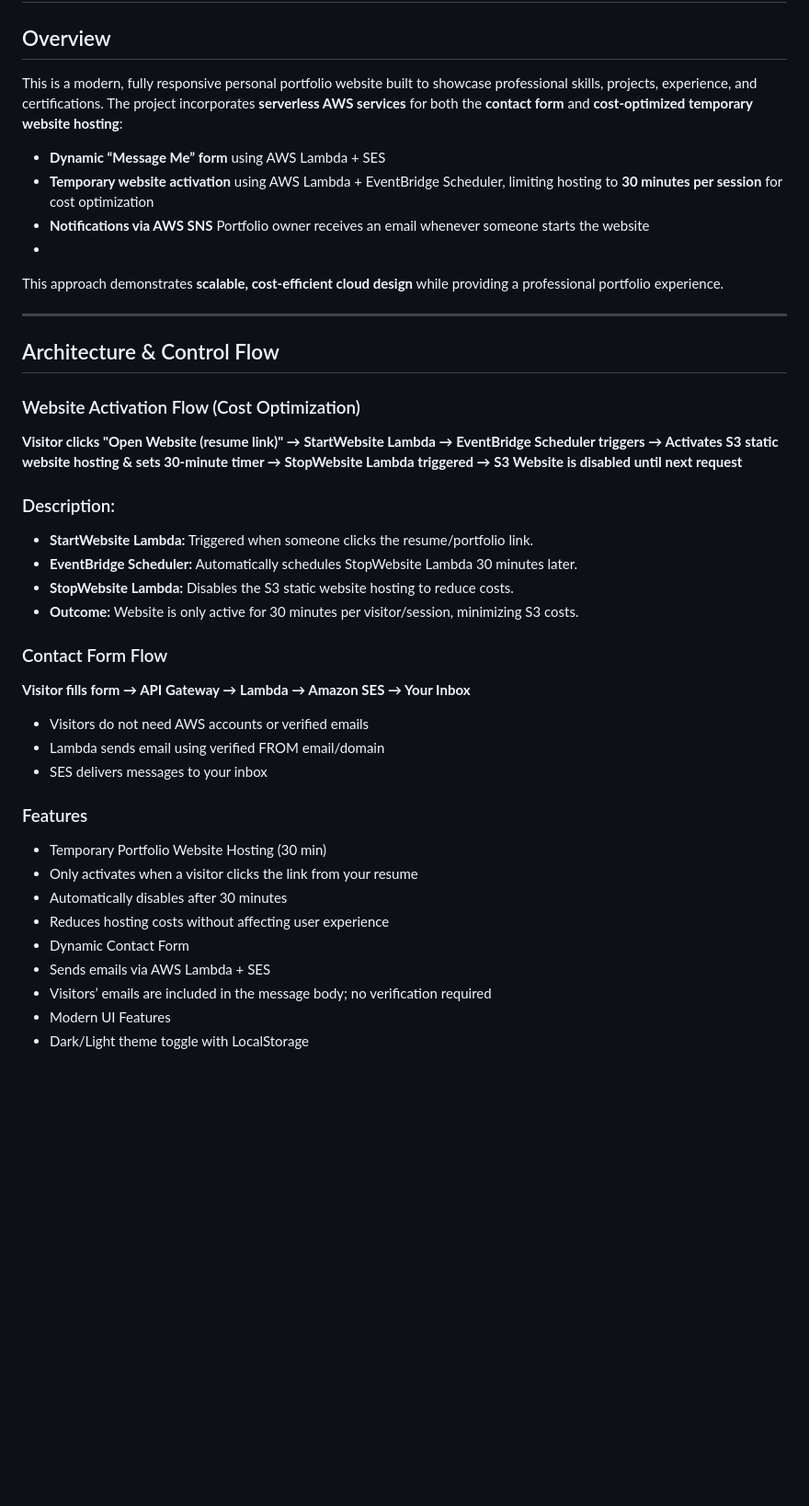
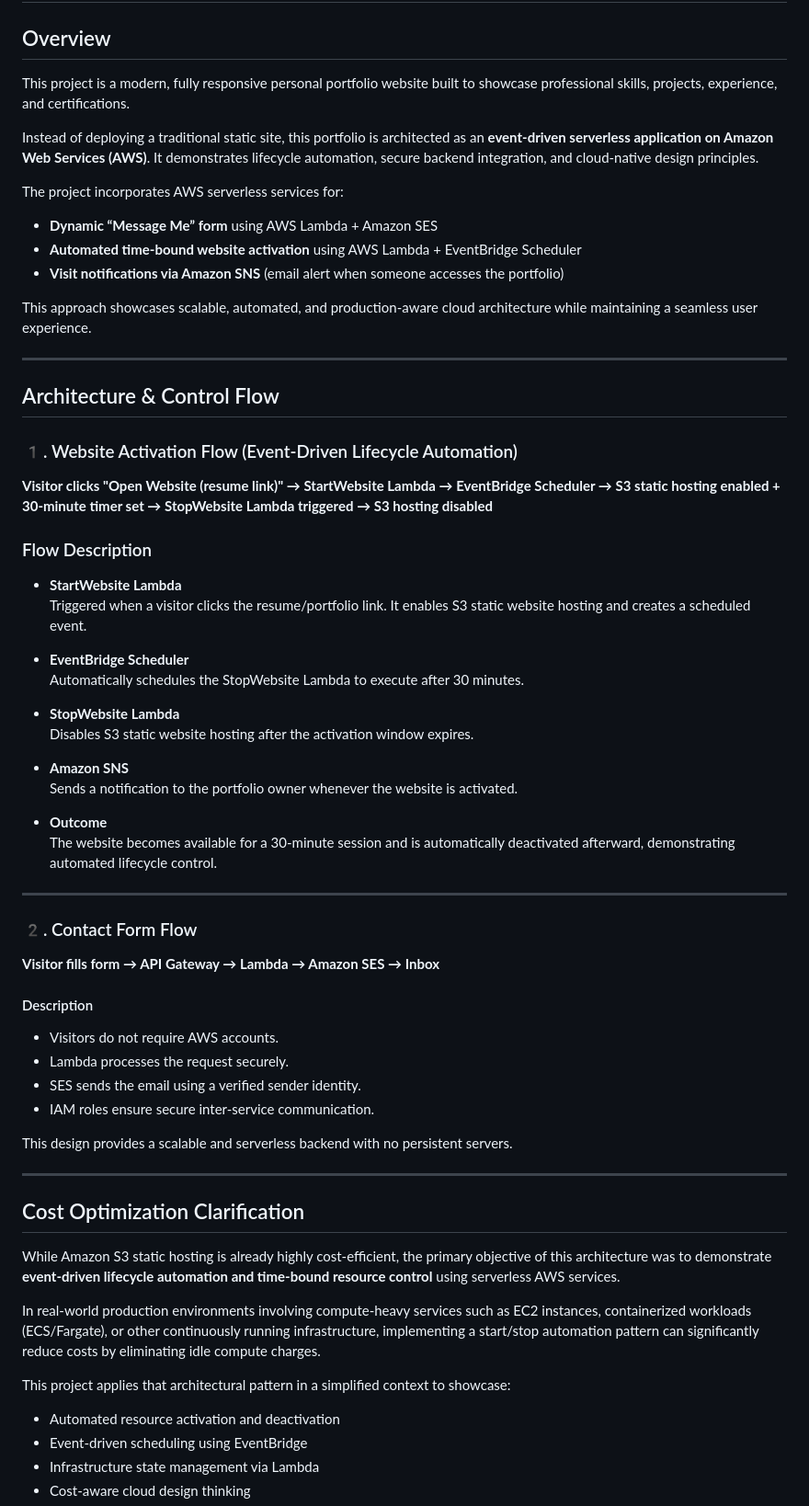
Before and after one commit to Sayyaddsameer/OnDemand-Portfolio, a Markdown page: README.md, the part around one of its changes. Shown at 92% size. Drawn GitHub-style; blank space fills up the shorter version.

```diff
--- a/README.md
+++ b/README.md
@@ -2,45 +2,70 @@
 
 ## Overview
 
-This is a modern, fully responsive personal portfolio website built to showcase professional skills, projects, experience, and certifications. The project incorporates **serverless AWS services** for both the **contact form** and **cost-optimized temporary website hosting**:
+This project is a modern, fully responsive personal portfolio website built to showcase professional skills, projects, experience, and certifications.
 
-- **Dynamic “Message Me” form** using AWS Lambda + SES
-- **Temporary website activation** using AWS Lambda + EventBridge Scheduler, limiting hosting to **30 minutes per session** for cost optimization
-- **Notifications via AWS SNS** Portfolio owner receives an email whenever someone starts the website
--
-This approach demonstrates **scalable, cost-efficient cloud design** while providing a professional portfolio experience.
+Instead of deploying a traditional static site, this portfolio is architected as an **event-driven serverless application on Amazon Web Services (AWS)**. It demonstrates lifecycle automation, secure backend integration, and cloud-native design principles.
+
+The project incorporates AWS serverless services for:
+
+- **Dynamic “Message Me” form** using AWS Lambda + Amazon SES
+- **Automated time-bound website activation** using AWS Lambda + EventBridge Scheduler
+- **Visit notifications via Amazon SNS** (email alert when someone accesses the portfolio)
+
+This approach showcases scalable, automated, and production-aware cloud architecture while maintaining a seamless user experience.
 
 ---
 
 ## Architecture & Control Flow
 
-### Website Activation Flow (Cost Optimization)
+### 1️. Website Activation Flow (Event-Driven Lifecycle Automation)
 
-**Visitor clicks "Open Website (resume link)" → StartWebsite Lambda → EventBridge Scheduler triggers → Activates S3 static website hosting & sets 30-minute timer → StopWebsite Lambda triggered → S3 Website is disabled until next request**
+**Visitor clicks "Open Website (resume link)" → StartWebsite Lambda → EventBridge Scheduler → S3 static hosting enabled + 30-minute timer set → StopWebsite Lambda triggered → S3 hosting disabled**
 
+### Flow Description
 
+- **StartWebsite Lambda**
+  Triggered when a visitor clicks the resume/portfolio link. It enables S3 static website hosting and creates a scheduled event.
 
-### Description:
-- **StartWebsite Lambda:** Triggered when someone clicks the resume/portfolio link.
-- **EventBridge Scheduler:** Automatically schedules StopWebsite Lambda 30 minutes later.
-- **StopWebsite Lambda:** Disables the S3 static website hosting to reduce costs.
-- **Outcome:** Website is only active for 30 minutes per visitor/session, minimizing S3 costs.
+- **EventBridge Scheduler**
+  Automatically schedules the StopWebsite Lambda to execute after 30 minutes.
 
-### Contact Form Flow
+- **StopWebsite Lambda**
+  Disables S3 static website hosting after the activation window expires.
 
-**Visitor fills form → API Gateway → Lambda → Amazon SES → Your Inbox**
+- **Amazon SNS**
+  Sends a notification to the portfolio owner whenever the website is activated.
 
-- Visitors do not need AWS accounts or verified emails
-- Lambda sends email using verified FROM email/domain
-- SES delivers messages to your inbox
+- **Outcome**
+  The website becomes available for a 30-minute session and is automatically deactivated afterward, demonstrating automated lifecycle control.
 
-### Features
-- Temporary Portfolio Website Hosting (30 min)
-- Only activates when a visitor clicks the link from your resume
-- Automatically disables after 30 minutes
-- Reduces hosting costs without affecting user experience
-- Dynamic Contact Form
-- Sends emails via AWS Lambda + SES
-- Visitors’ emails are included in the message body; no verification required
-- Modern UI Features
-- Dark/Light theme toggle with LocalStorage
+---
+
+### 2️. Contact Form Flow
+
+**Visitor fills form → API Gateway → Lambda → Amazon SES → Inbox**
+
+#### Description
+
+- Visitors do not require AWS accounts.
+- Lambda processes the request securely.
+- SES sends the email using a verified sender identity.
+- IAM roles ensure secure inter-service communication.
+
+This design provides a scalable and serverless backend with no persistent servers.
+
+---
+
+## Cost Optimization Clarification
+
+While Amazon S3 static hosting is already highly cost-efficient, the primary objective of this architecture was to demonstrate **event-driven lifecycle automation and time-bound resource control** using serverless AWS services.
+
+In real-world production environments involving compute-heavy services such as EC2 instances, containerized workloads (ECS/Fargate), or other continuously running infrastructure, implementing a start/stop automation pattern can significantly reduce costs by eliminating idle compute charges.
+
+This project applies that architectural pattern in a simplified context to showcase:
+
+- Automated resource activation and deactivation
+- Event-driven scheduling using EventBridge
+- Infrastructure state management via Lambda
+- Cost-aware cloud design thinking
+
```
Also changed, not shown: other parts of README.md (+70 -18 lines).
